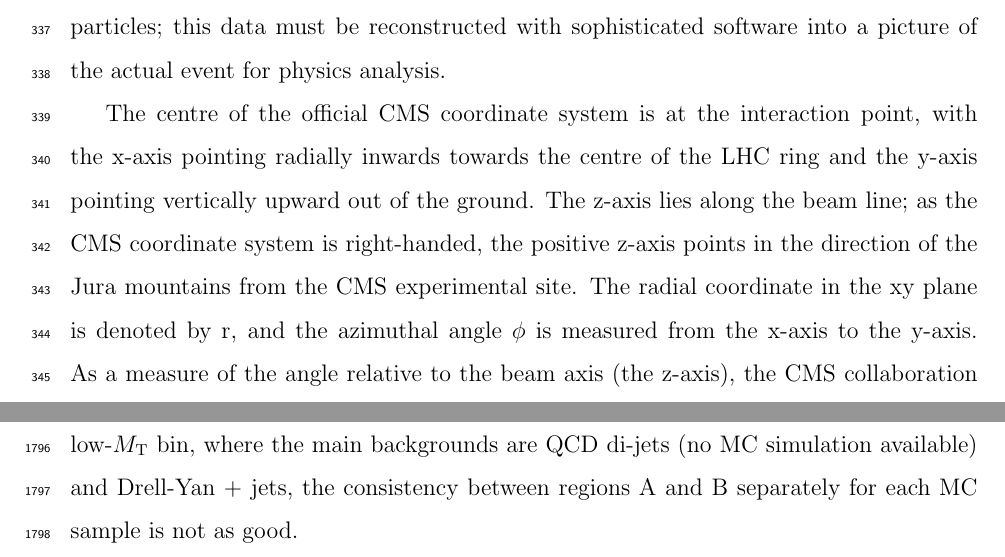
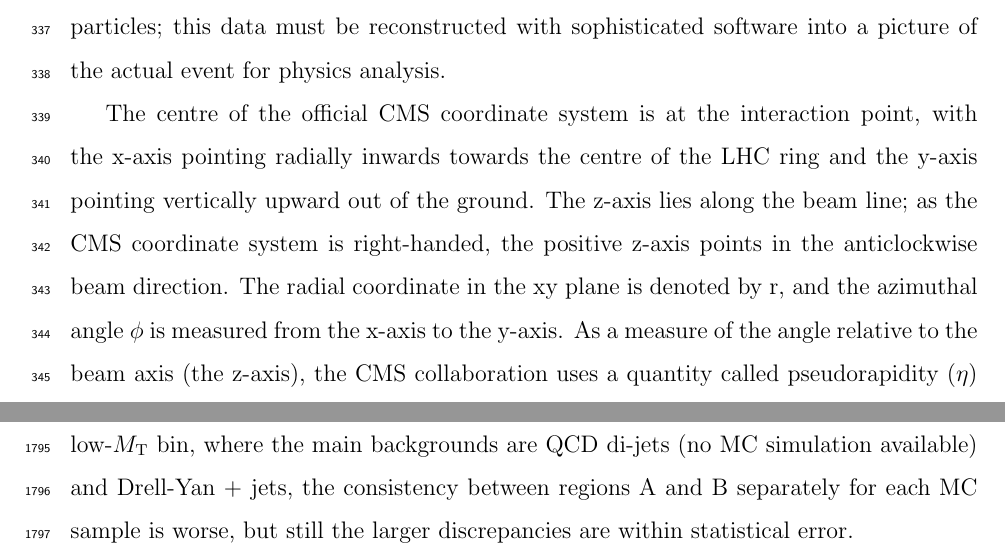
Before and after one commit to friccita/thesis, a LaTeX thesis (mythesis.tex, which reads bkg.tex, experiment.tex): two parts of pages 25 and 112 of 208, joined at a grey line, cut so that both start at the same text. Compiled offline with pdfLaTeX; a LaTeX package or settings file that is missing is left out.

Commit message:
fixed high MT MC closure plot caption, definition of CMS +z direction

```diff
--- a/bkg.tex
+++ b/bkg.tex
@@ -137,7 +137,7 @@
   \end{center}
 \end{figure}
 
-In the high-$M_{\text{T}}$ bin, where the main backgrounds are $W$ + jets and $t\bar{t}$, the total $m_{\mu+\text{had}}$ shape from simulation is consistent with the total region B shape within statistical errors separately for the $W$ + jets and $t\bar{t}$ samples (Figs.~\ref{fig:MC-regA-vs-regB-main-highMT} (middle) and~\ref{fig:MC-regA-vs-regB-main-highMT} (\cmsRight)).  In the low-$M_{\text{T}}$ bin, where the main backgrounds are QCD di-jets (no MC simulation available) and Drell-Yan + jets, the consistency between regions A and B separately for each MC sample is not as good.
+In the high-$M_{\text{T}}$ bin, where the main backgrounds are $W$ + jets and $t\bar{t}$, the total $m_{\mu+\text{had}}$ shape from simulation is consistent with the total region B shape within statistical errors separately for the $W$ + jets and $t\bar{t}$ samples (Figs.~\ref{fig:MC-regA-vs-regB-main-highMT} (middle) and~\ref{fig:MC-regA-vs-regB-main-highMT} (\cmsRight)).  In the low-$M_{\text{T}}$ bin, where the main backgrounds are QCD di-jets (no MC simulation available) and Drell-Yan + jets, the consistency between regions A and B separately for each MC sample is worse, but still the larger discrepancies are within statistical error.
 
 %Subsection: qcd control regions
 \subsection{QCD-enriched control regions in data\label{sec:bkgs-qcd-control}}
--- a/experiment.tex
+++ b/experiment.tex
@@ -44,7 +44,7 @@
 
 When the proton bunches cross at the CMS interaction point, hard scattering interactions between the partons of colliding protons can occur. All the particles produced in a bunch crossing pass through and are recorded by a layered system of roughly concentric cylindrical subdetectors. These particles include not only the products of the hard scattering process, but also a lot of extraneous activity as well, such as particles produced via radiation, soft showers coming from partons that do not participate in the hard scattering, and the products of pileup events, which occur when a single bunch crossing results in more than one scattering event~\cite{Sjostrand:2006za}. The CMS detector records the passage of all of these particles; this data must be reconstructed with sophisticated software into a picture of the actual event for physics analysis.
 
-The centre of the official CMS coordinate system is at the interaction point, with the x-axis pointing radially inwards towards the centre of the LHC ring and the y-axis pointing vertically upward out of the ground. The z-axis lies along the beam line; as the CMS coordinate system is right-handed, the positive z-axis points in the direction of the Jura mountains from the CMS experimental site. The radial coordinate in the xy plane is denoted by r, and the azimuthal angle $\phi$ is measured from the x-axis to the y-axis. As a measure of the angle relative to the beam axis (the z-axis), the CMS collaboration uses a quantity called pseudorapidity ($\eta$) instead of $\theta$ because, as the colliding particles travel at speeds comparable to the speed of light, the pseudorapidity converges with a Lorentz-invariant quantity called rapidity $y$:
+The centre of the official CMS coordinate system is at the interaction point, with the x-axis pointing radially inwards towards the centre of the LHC ring and the y-axis pointing vertically upward out of the ground. The z-axis lies along the beam line; as the CMS coordinate system is right-handed, the positive z-axis points in the anticlockwise beam direction. The radial coordinate in the xy plane is denoted by r, and the azimuthal angle $\phi$ is measured from the x-axis to the y-axis. As a measure of the angle relative to the beam axis (the z-axis), the CMS collaboration uses a quantity called pseudorapidity ($\eta$) instead of $\theta$ because, as the colliding particles travel at speeds comparable to the speed of light, the pseudorapidity converges with a Lorentz-invariant quantity called rapidity $y$:
 
 \begin{equation}
 y = \frac{1}{2}\ln(\frac{E+p_{z}}{E-p_{z}})
```
Also changed, not shown: bkg.tex (2 more changed lines).
